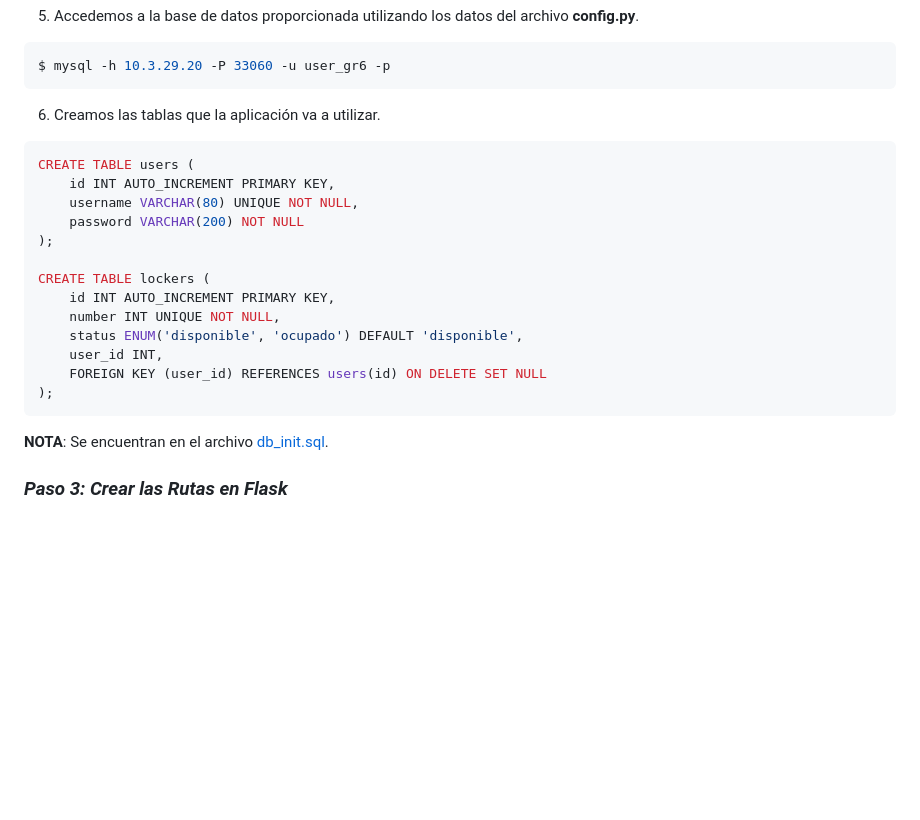
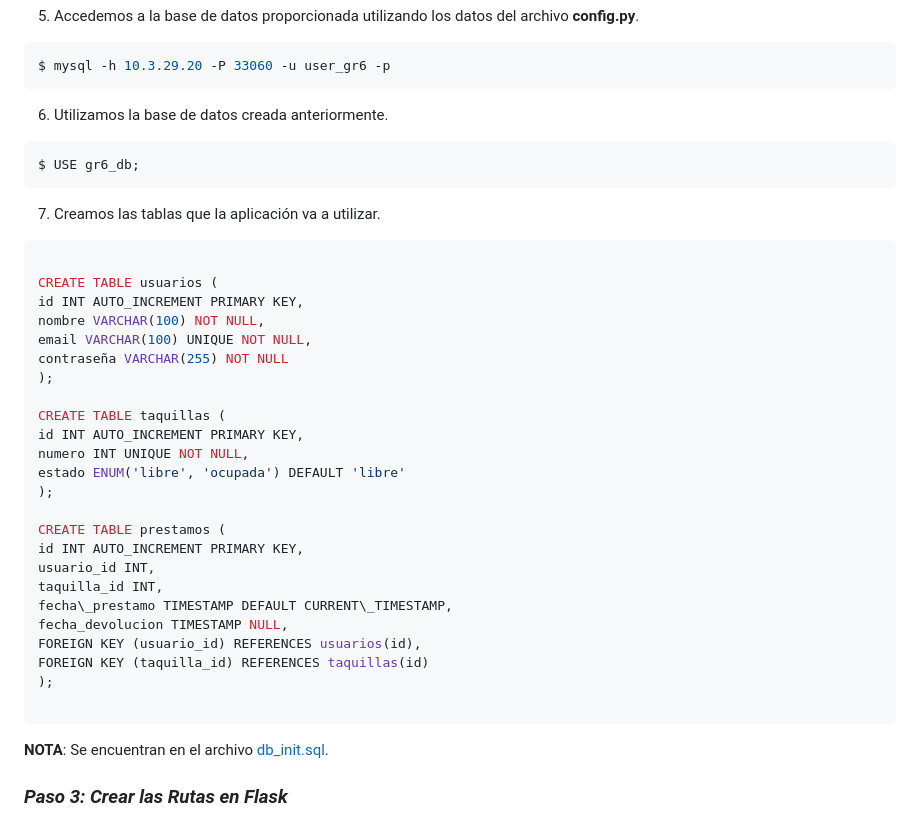
Before and after one commit to MariaRg09/App-IAW, a Markdown page: README.md, the part around the change. GitHub-like rendering; blank space fills up the shorter version.

Commit message:
Añadido paso y cambios en las tablas en la base de datos

````diff
--- a/README.md
+++ b/README.md
@@ -104,21 +104,36 @@ $ python test_db.py
 ```bash
 $ mysql -h 10.3.29.20 -P 33060 -u user_gr6 -p
 ```
-6. Creamos las tablas que la aplicación va a utilizar.
+6. Utilizamos la base de datos creada anteriormente.
 ```mysql
-CREATE TABLE users (
-    id INT AUTO_INCREMENT PRIMARY KEY,
-    username VARCHAR(80) UNIQUE NOT NULL,
-    password VARCHAR(200) NOT NULL
+$ USE gr6_db;
+```
+7. Creamos las tablas que la aplicación va a utilizar.
+```mysql
+
+CREATE TABLE usuarios (
+id INT AUTO_INCREMENT PRIMARY KEY,
+nombre VARCHAR(100) NOT NULL,
+email VARCHAR(100) UNIQUE NOT NULL,
+contraseña VARCHAR(255) NOT NULL
 );
 
-CREATE TABLE lockers (
-    id INT AUTO_INCREMENT PRIMARY KEY,
-    number INT UNIQUE NOT NULL,
-    status ENUM('disponible', 'ocupado') DEFAULT 'disponible',
-    user_id INT,
-    FOREIGN KEY (user_id) REFERENCES users(id) ON DELETE SET NULL
+CREATE TABLE taquillas (
+id INT AUTO_INCREMENT PRIMARY KEY,
+numero INT UNIQUE NOT NULL,
+estado ENUM('libre', 'ocupada') DEFAULT 'libre'
 );
+
+CREATE TABLE prestamos (
+id INT AUTO_INCREMENT PRIMARY KEY,
+usuario_id INT,
+taquilla_id INT,
+fecha\_prestamo TIMESTAMP DEFAULT CURRENT\_TIMESTAMP,
+fecha_devolucion TIMESTAMP NULL,
+FOREIGN KEY (usuario_id) REFERENCES usuarios(id),
+FOREIGN KEY (taquilla_id) REFERENCES taquillas(id)
+);
+
 ```
 **NOTA**: Se encuentran en el archivo [db_init.sql](app/db_init.sql).
 
````
